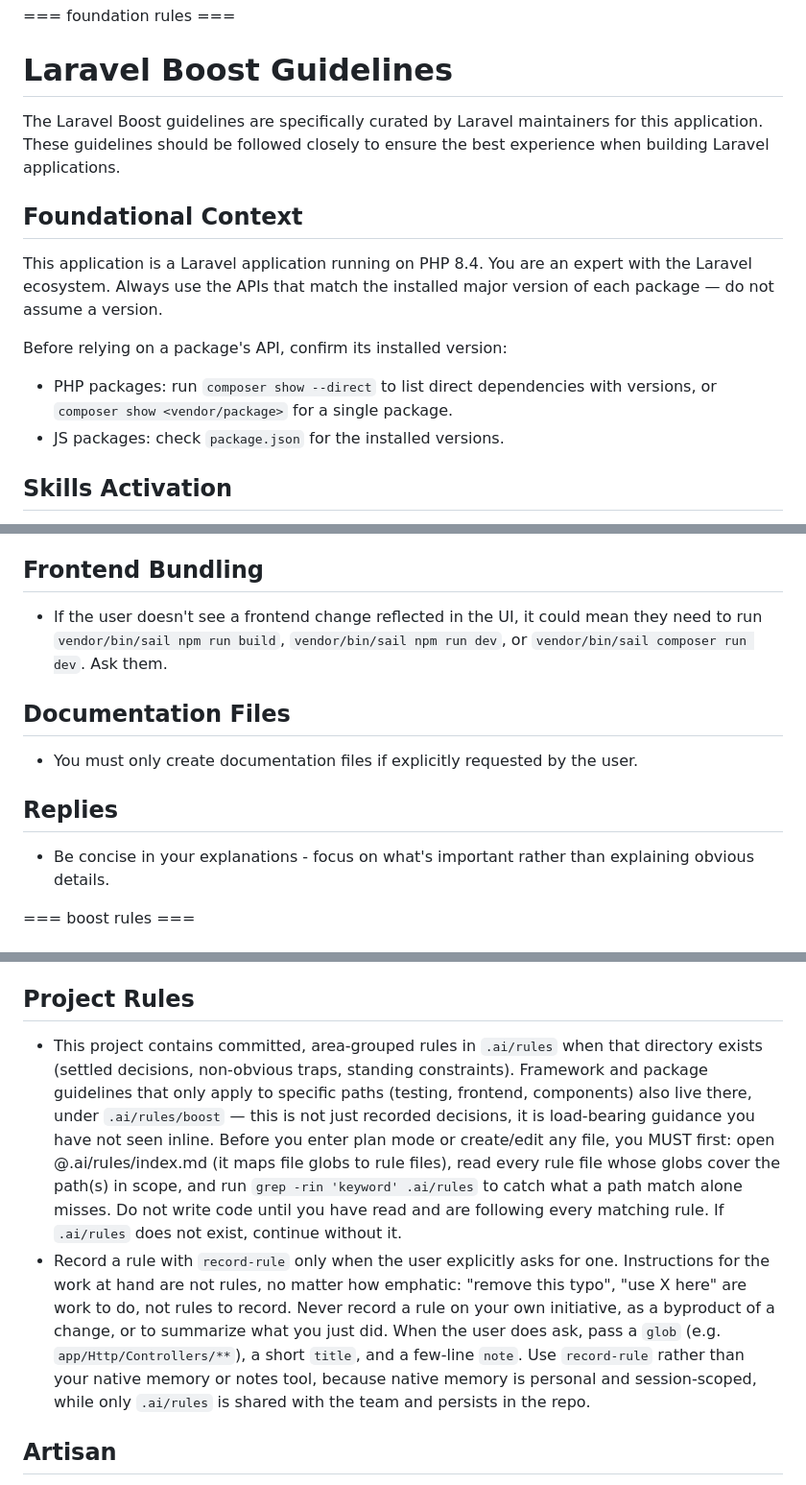
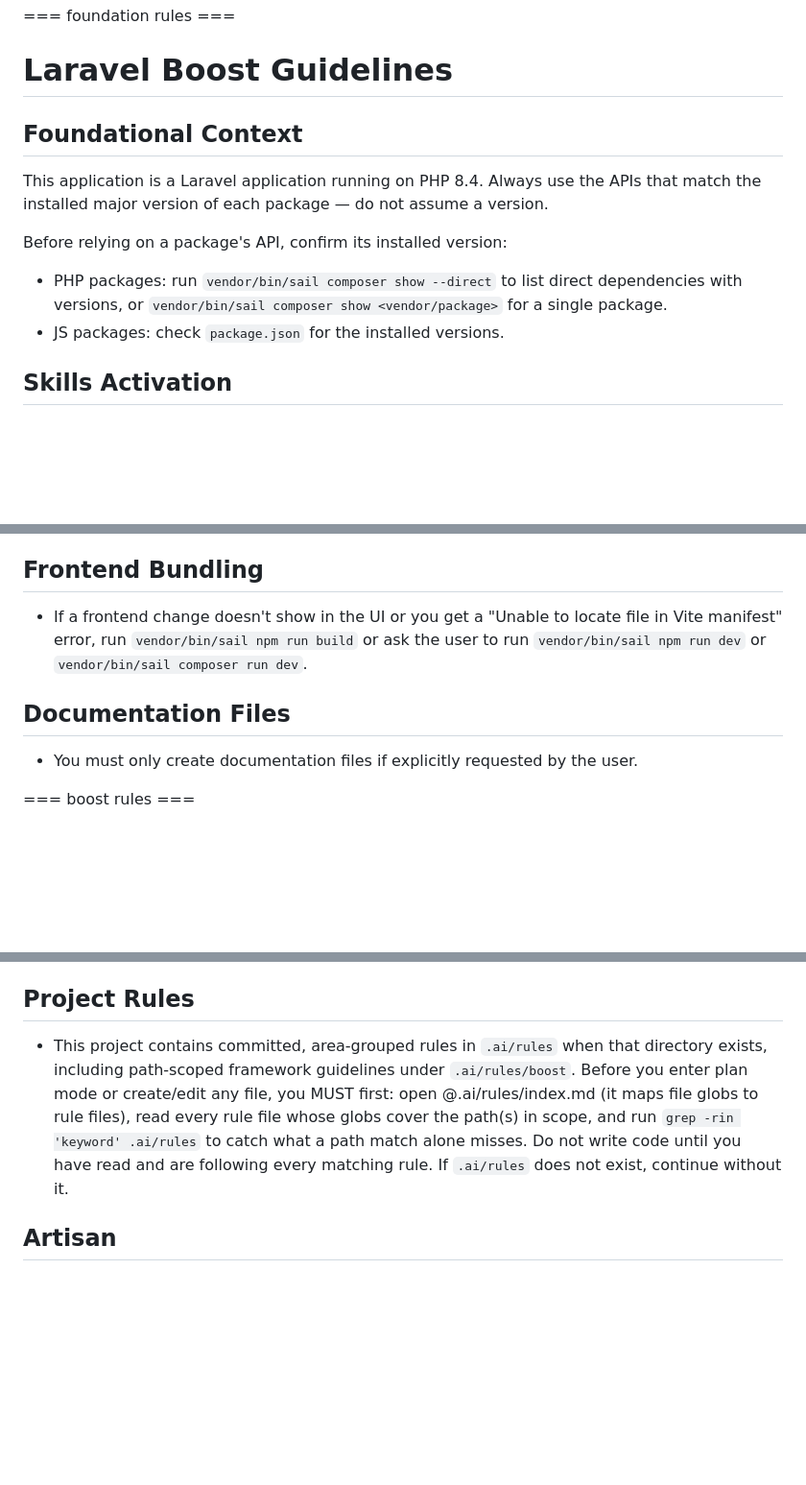
Before and after one commit to vaslv/brevity, a Markdown page: AGENTS.md, 3 parts joined by grey strips. Shown at 96% size. Drawn GitHub-style; blank space fills up the shorter version.

Commit message:
docs(agents): refresh laravel boost guidelines

```diff
--- a/AGENTS.md
+++ b/AGENTS.md
@@ -3,14 +3,12 @@
 
 # Laravel Boost Guidelines
 
-The Laravel Boost guidelines are specifically curated by Laravel maintainers for this application. These guidelines should be followed closely to ensure the best experience when building Laravel applications.
-
 ## Foundational Context
 
-This application is a Laravel application running on PHP 8.4. You are an expert with the Laravel ecosystem. Always use the APIs that match the installed major version of each package — do not assume a version.
+This application is a Laravel application running on PHP 8.4. Always use the APIs that match the installed major version of each package — do not assume a version.
 
 Before relying on a package's API, confirm its installed version:
-- PHP packages: run `composer show --direct` to list direct dependencies with versions, or `composer show <vendor/package>` for a single package.
+- PHP packages: run `vendor/bin/sail composer show --direct` to list direct dependencies with versions, or `vendor/bin/sail composer show <vendor/package>` for a single package.
 - JS packages: check `package.json` for the installed versions.
 
 ## Skills Activation
@@ -34,15 +32,11 @@ This project has domain-specific skills available in `**/skills/**`. You MUST ac
 
 ## Frontend Bundling
 
-- If the user doesn't see a frontend change reflected in the UI, it could mean they need to run `vendor/bin/sail npm run build`, `vendor/bin/sail npm run dev`, or `vendor/bin/sail composer run dev`. Ask them.
+- If a frontend change doesn't show in the UI or you get a "Unable to locate file in Vite manifest" error, run `vendor/bin/sail npm run build` or ask the user to run `vendor/bin/sail npm run dev` or `vendor/bin/sail composer run dev`.
 
 ## Documentation Files
 
 - You must only create documentation files if explicitly requested by the user.
-
-## Replies
-
-- Be concise in your explanations - focus on what's important rather than explaining obvious details.
 
 === boost rules ===
 
@@ -72,8 +66,7 @@ This project has domain-specific skills available in `**/skills/**`. You MUST ac
 
 ## Project Rules
 
-- This project contains committed, area-grouped rules in `.ai/rules` when that directory exists (settled decisions, non-obvious traps, standing constraints). Framework and package guidelines that only apply to specific paths (testing, frontend, components) also live there, under `.ai/rules/boost` — this is not just recorded decisions, it is load-bearing guidance you have not seen inline. Before you enter plan mode or create/edit any file, you MUST first: open @.ai/rules/index.md (it maps file globs to rule files), read every rule file whose globs cover the path(s) in scope, and run `grep -rin 'keyword' .ai/rules` to catch what a path match alone misses. Do not write code until you have read and are following every matching rule. If `.ai/rules` does not exist, continue without it.
-- Record a rule with `record-rule` only when the user explicitly asks for one. Instructions for the work at hand are not rules, no matter how emphatic: "remove this typo", "use X here" are work to do, not rules to record. Never record a rule on your own initiative, as a byproduct of a change, or to summarize what you just did. When the user does ask, pass a `glob` (e.g. `app/Http/Controllers/**`), a short `title`, and a few-line `note`. Use `record-rule` rather than your native memory or notes tool, because native memory is personal and session-scoped, while only `.ai/rules` is shared with the team and persists in the repo.
+- This project contains committed, area-grouped rules in `.ai/rules` when that directory exists, including path-scoped framework guidelines under `.ai/rules/boost`. Before you enter plan mode or create/edit any file, you MUST first: open @.ai/rules/index.md (it maps file globs to rule files), read every rule file whose globs cover the path(s) in scope, and run `grep -rin 'keyword' .ai/rules` to catch what a path match alone misses. Do not write code until you have read and are following every matching rule. If `.ai/rules` does not exist, continue without it.
 
 ## Artisan
 
```
Also changed, not shown: other parts of AGENTS.md (+0 -5 lines).
